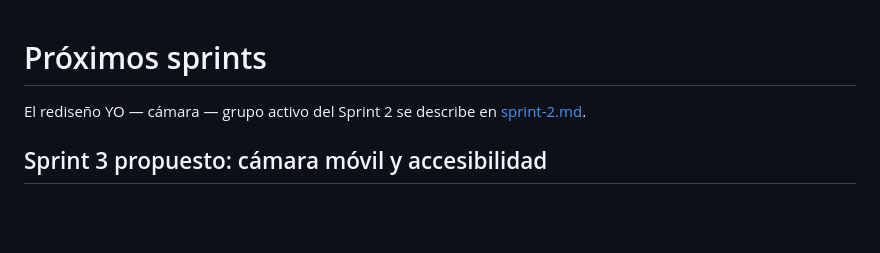
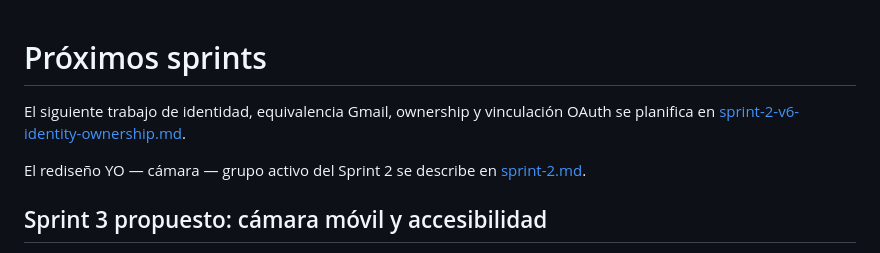
Before and after one commit to GofioDesign/PhoTown, a Markdown page: docs/next-sprint.md, the part around the change. Drawn GitHub-style; blank space fills up the shorter version.

Commit message:
Plan Sprint 2 v6 identity and ownership

```diff
--- a/docs/next-sprint.md
+++ b/docs/next-sprint.md
@@ -1,4 +1,6 @@
 # Próximos sprints
+
+El siguiente trabajo de identidad, equivalencia Gmail, ownership y vinculación OAuth se planifica en [sprint-2-v6-identity-ownership.md](sprint-2-v6-identity-ownership.md).
 
 El rediseño YO — cámara — grupo activo del Sprint 2 se describe en [sprint-2.md](sprint-2.md).
 
```
Also changed, not shown: docs/sprint-2-v6-identity-ownership.md (added, +126 -0 lines).
